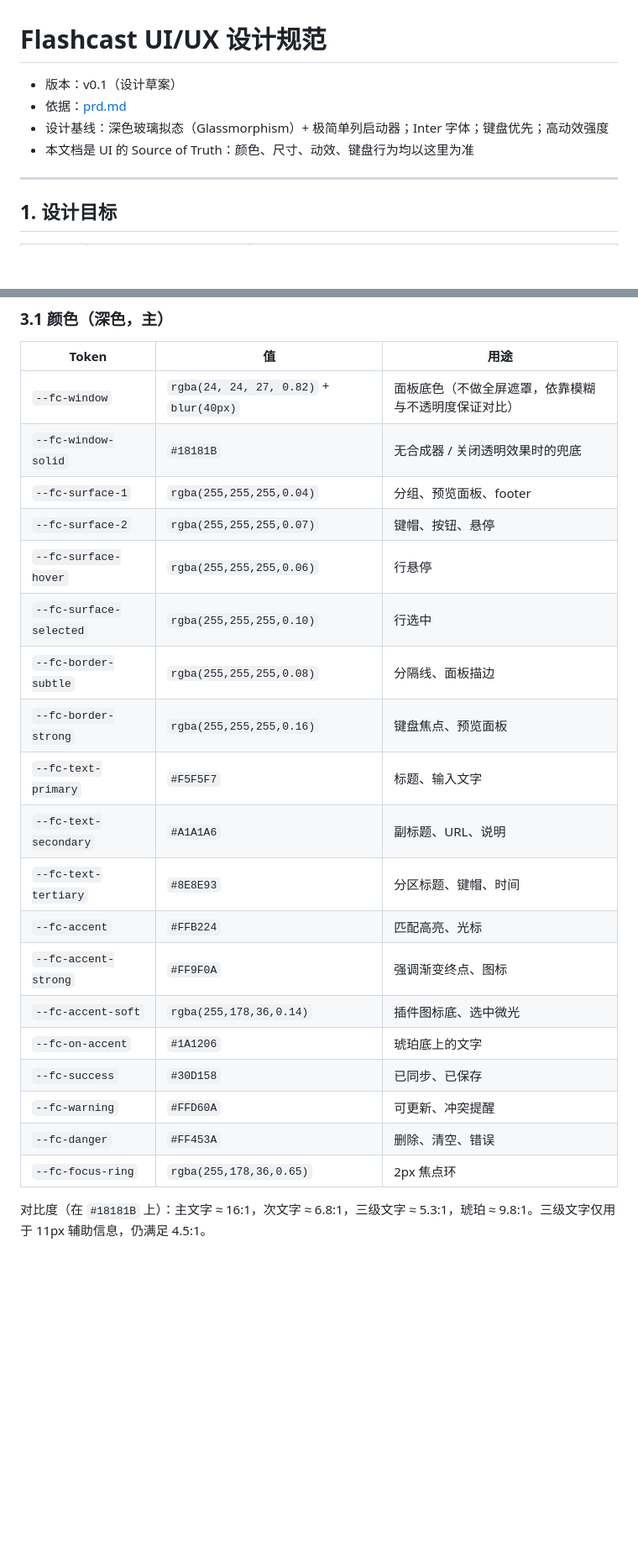
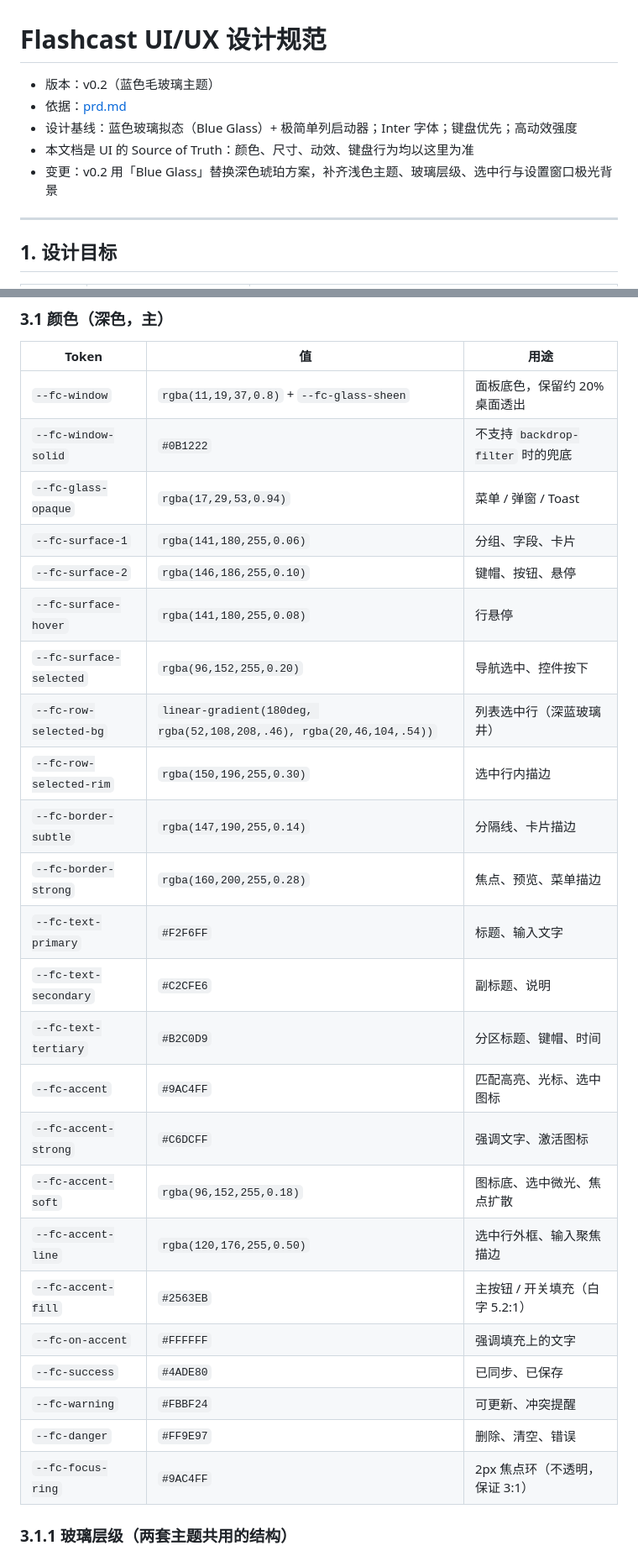
Before and after one commit to Plasticine-Yang/flashcast, a Markdown page: docs/ui-ux.md, 2 parts joined by grey strips. Shown at 84% size. Drawn GitHub-style; blank space fills up the shorter version.

```diff
--- a/docs/ui-ux.md
+++ b/docs/ui-ux.md
@@ -1,9 +1,10 @@
 # Flashcast UI/UX 设计规范
 
-- 版本：v0.1（设计草案）
+- 版本：v0.2（蓝色毛玻璃主题）
 - 依据：[prd.md](./prd.md)
-- 设计基线：深色玻璃拟态（Glassmorphism）+ 极简单列启动器；Inter 字体；键盘优先；高动效强度
+- 设计基线：蓝色玻璃拟态（Blue Glass）+ 极简单列启动器；Inter 字体；键盘优先；高动效强度
 - 本文档是 UI 的 Source of Truth：颜色、尺寸、动效、键盘行为均以这里为准
+- 变更：v0.2 用「Blue Glass」替换深色琥珀方案，补齐浅色主题、玻璃层级、选中行与设置窗口极光背景
 
 ---
 
@@ -37,25 +38,30 @@
 
 | Token | 值 | 用途 |
 |---|---|---|
-| `--fc-window` | `rgba(24, 24, 27, 0.82)` + `blur(40px)` | 面板底色（不做全屏遮罩，依靠模糊与不透明度保证对比） |
-| `--fc-window-solid` | `#18181B` | 无合成器 / 关闭透明效果时的兜底 |
-| `--fc-surface-1` | `rgba(255,255,255,0.04)` | 分组、预览面板、footer |
-| `--fc-surface-2` | `rgba(255,255,255,0.07)` | 键帽、按钮、悬停 |
-| `--fc-surface-hover` | `rgba(255,255,255,0.06)` | 行悬停 |
-| `--fc-surface-selected` | `rgba(255,255,255,0.10)` | 行选中 |
-| `--fc-border-subtle` | `rgba(255,255,255,0.08)` | 分隔线、面板描边 |
-| `--fc-border-strong` | `rgba(255,255,255,0.16)` | 键盘焦点、预览面板 |
-| `--fc-text-primary` | `#F5F5F7` | 标题、输入文字 |
-| `--fc-text-secondary` | `#A1A1A6` | 副标题、URL、说明 |
-| `--fc-text-tertiary` | `#8E8E93` | 分区标题、键帽、时间 |
-| `--fc-accent` | `#FFB224` | 匹配高亮、光标 |
-| `--fc-accent-strong` | `#FF9F0A` | 强调渐变终点、图标 |
-| `--fc-accent-soft` | `rgba(255,178,36,0.14)` | 插件图标底、选中微光 |
-| `--fc-on-accent` | `#1A1206` | 琥珀底上的文字 |
-| `--fc-success` | `#30D158` | 已同步、已保存 |
-| `--fc-warning` | `#FFD60A` | 可更新、冲突提醒 |
-| `--fc-danger` | `#FF453A` | 删除、清空、错误 |
-| `--fc-focus-ring` | `rgba(255,178,36,0.65)` | 2px 焦点环 |
+| `--fc-window` | `rgba(11,19,37,0.8)` + `--fc-glass-sheen` | 面板底色，保留约 20% 桌面透出 |
+| `--fc-window-solid` | `#0B1222` | 不支持 `backdrop-filter` 时的兜底 |
+| `--fc-glass-opaque` | `rgba(17,29,53,0.94)` | 菜单 / 弹窗 / Toast |
+| `--fc-surface-1` | `rgba(141,180,255,0.06)` | 分组、字段、卡片 |
+| `--fc-surface-2` | `rgba(146,186,255,0.10)` | 键帽、按钮、悬停 |
+| `--fc-surface-hover` | `rgba(141,180,255,0.08)` | 行悬停 |
+| `--fc-surface-selected` | `rgba(96,152,255,0.20)` | 导航选中、控件按下 |
+| `--fc-row-selected-bg` | `linear-gradient(180deg, rgba(52,108,208,.46), rgba(20,46,104,.54))` | 列表选中行（深蓝玻璃井） |
+| `--fc-row-selected-rim` | `rgba(150,196,255,0.30)` | 选中行内描边 |
+| `--fc-border-subtle` | `rgba(147,190,255,0.14)` | 分隔线、卡片描边 |
+| `--fc-border-strong` | `rgba(160,200,255,0.28)` | 焦点、预览、菜单描边 |
+| `--fc-text-primary` | `#F2F6FF` | 标题、输入文字 |
+| `--fc-text-secondary` | `#C2CFE6` | 副标题、说明 |
+| `--fc-text-tertiary` | `#B2C0D9` | 分区标题、键帽、时间 |
+| `--fc-accent` | `#9AC4FF` | 匹配高亮、光标、选中图标 |
+| `--fc-accent-strong` | `#C6DCFF` | 强调文字、激活图标 |
+| `--fc-accent-soft` | `rgba(96,152,255,0.18)` | 图标底、选中微光、焦点扩散 |
+| `--fc-accent-line` | `rgba(120,176,255,0.50)` | 选中行外框、输入聚焦描边 |
+| `--fc-accent-fill` | `#2563EB` | 主按钮 / 开关填充（白字 5.2:1） |
+| `--fc-on-accent` | `#FFFFFF` | 强调填充上的文字 |
+| `--fc-success` | `#4ADE80` | 已同步、已保存 |
+| `--fc-warning` | `#FBBF24` | 可更新、冲突提醒 |
+| `--fc-danger` | `#FF9E97` | 删除、清空、错误 |
+| `--fc-focus-ring` | `#9AC4FF` | 2px 焦点环（不透明，保证 3:1） |
 
-对比度（在 `#18181B` 上）：主文字 ≈ 16:1，次文字 ≈ 6.8:1，三级文字 ≈ 5.3:1，琥珀 ≈ 9.8:1。三级文字仅用于 11px 辅助信息，仍满足 4.5:1。
+### 3.1.1 玻璃层级（两套主题共用的结构）
 
```
Also changed, not shown: other parts of docs/ui-ux.md (+60 -30 lines), README.md (+2 -2 lines), docs/implementation.md (+1 -1 lines), build/icon.png, build/tray.png, build/video-cover.png, 14 other files.
